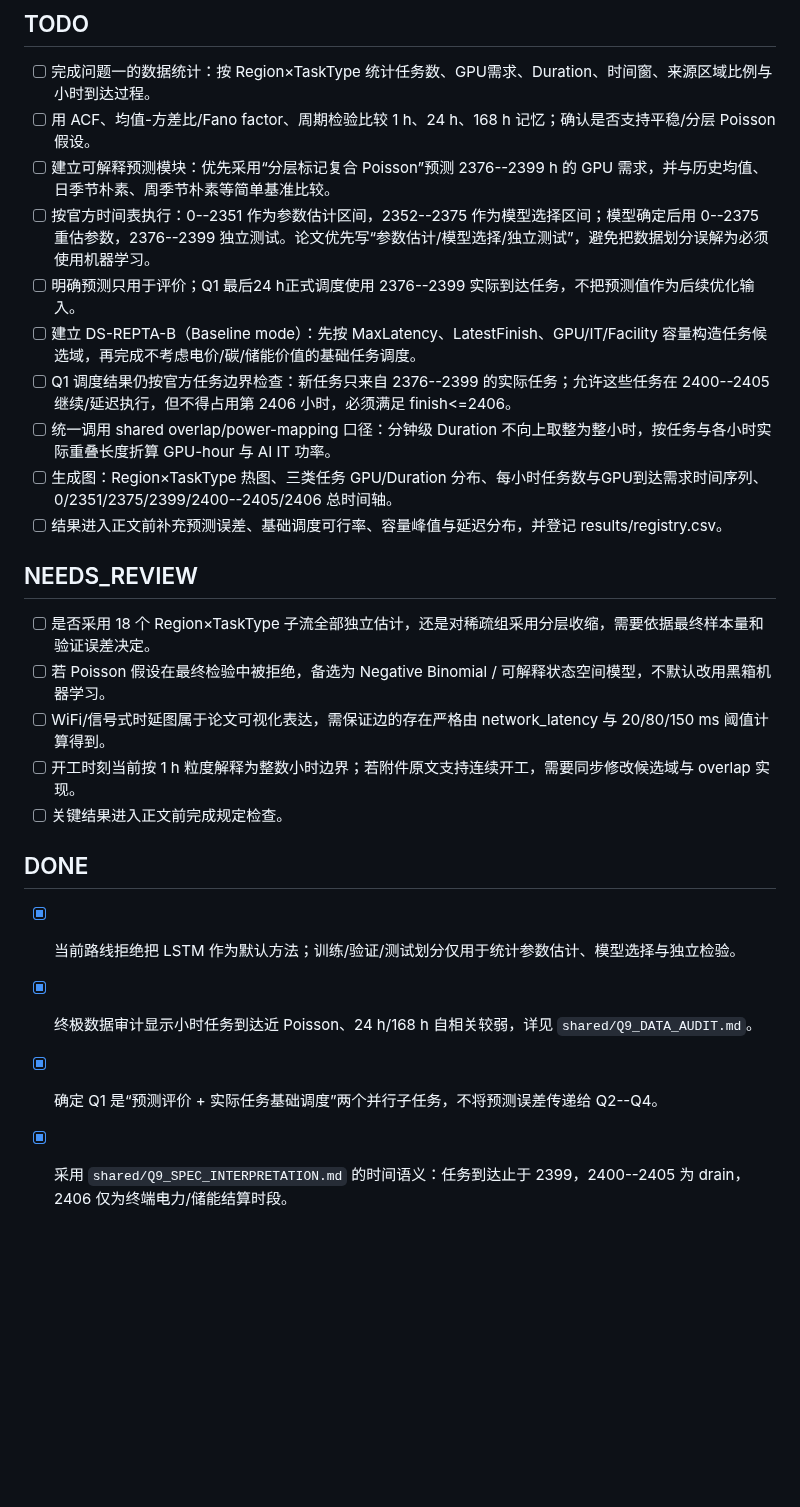
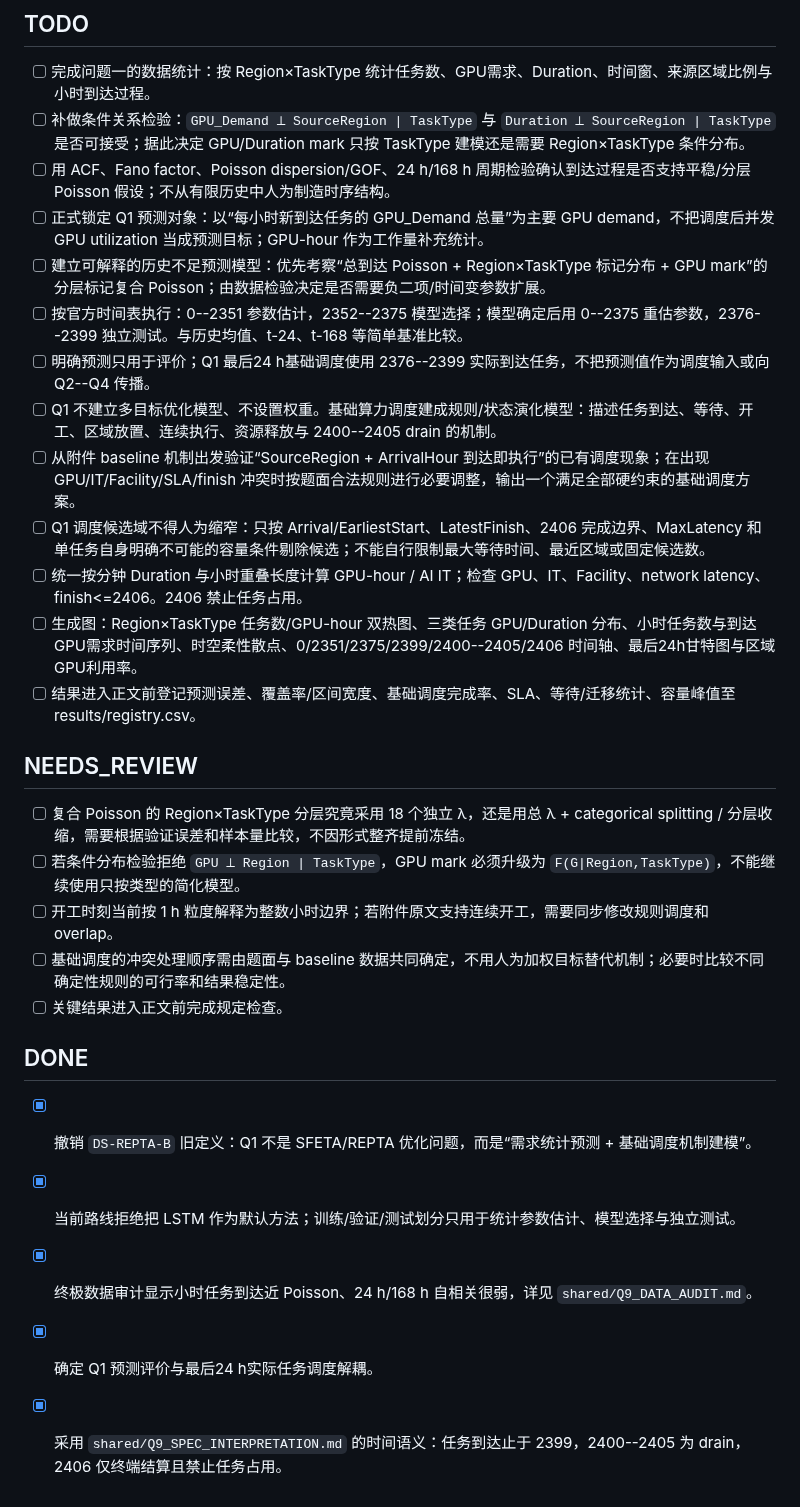
Before and after one commit to Solstica/Scrimmage6, a Markdown page: work/tasks/q1.md, the part around the change. Drawn GitHub-style; blank space fills up the shorter version.

Commit message:
docs(q1): redefine baseline scheduling as non-optimization model

```diff
--- a/work/tasks/q1.md
+++ b/work/tasks/q1.md
@@ -2,25 +2,29 @@
 
 ## TODO
 - [ ] 完成问题一的数据统计：按 Region×TaskType 统计任务数、GPU需求、Duration、时间窗、来源区域比例与小时到达过程。
-- [ ] 用 ACF、均值-方差比/Fano factor、周期检验比较 1 h、24 h、168 h 记忆；确认是否支持平稳/分层 Poisson 假设。
-- [ ] 建立可解释预测模块：优先采用“分层标记复合 Poisson”预测 2376--2399 h 的 GPU 需求，并与历史均值、日季节朴素、周季节朴素等简单基准比较。
-- [ ] 按官方时间表执行：0--2351 作为参数估计区间，2352--2375 作为模型选择区间；模型确定后用 0--2375 重估参数，2376--2399 独立测试。论文优先写“参数估计/模型选择/独立测试”，避免把数据划分误解为必须使用机器学习。
-- [ ] 明确预测只用于评价；Q1 最后24 h正式调度使用 2376--2399 实际到达任务，不把预测值作为后续优化输入。
-- [ ] 建立 DS-REPTA-B（Baseline mode）：先按 MaxLatency、LatestFinish、GPU/IT/Facility 容量构造任务候选域，再完成不考虑电价/碳/储能价值的基础任务调度。
-- [ ] Q1 调度结果仍按官方任务边界检查：新任务只来自 2376--2399 的实际任务；允许这些任务在 2400--2405 继续/延迟执行，但不得占用第 2406 小时，必须满足 finish<=2406。
-- [ ] 统一调用 shared overlap/power-mapping 口径：分钟级 Duration 不向上取整为整小时，按任务与各小时实际重叠长度折算 GPU-hour 与 AI IT 功率。
-- [ ] 生成图：Region×TaskType 热图、三类任务 GPU/Duration 分布、每小时任务数与GPU到达需求时间序列、0/2351/2375/2399/2400--2405/2406 总时间轴。
-- [ ] 结果进入正文前补充预测误差、基础调度可行率、容量峰值与延迟分布，并登记 results/registry.csv。
+- [ ] 补做条件关系检验：`GPU_Demand ⟂ SourceRegion | TaskType` 与 `Duration ⟂ SourceRegion | TaskType` 是否可接受；据此决定 GPU/Duration mark 只按 TaskType 建模还是需要 Region×TaskType 条件分布。
+- [ ] 用 ACF、Fano factor、Poisson dispersion/GOF、24 h/168 h 周期检验确认到达过程是否支持平稳/分层 Poisson 假设；不从有限历史中人为制造时序结构。
+- [ ] 正式锁定 Q1 预测对象：以“每小时新到达任务的 GPU_Demand 总量”为主要 GPU demand，不把调度后并发 GPU utilization 当成预测目标；GPU-hour 作为工作量补充统计。
+- [ ] 建立可解释的历史不足预测模型：优先考察“总到达 Poisson + Region×TaskType 标记分布 + GPU mark”的分层标记复合 Poisson；由数据检验决定是否需要负二项/时间变参数扩展。
+- [ ] 按官方时间表执行：0--2351 参数估计，2352--2375 模型选择；模型确定后用 0--2375 重估参数，2376--2399 独立测试。与历史均值、t-24、t-168 等简单基准比较。
+- [ ] 明确预测只用于评价；Q1 最后24 h基础调度使用 2376--2399 实际到达任务，不把预测值作为调度输入或向 Q2--Q4 传播。
+- [ ] Q1 不建立多目标优化模型、不设置权重。基础算力调度建成规则/状态演化模型：描述任务到达、等待、开工、区域放置、连续执行、资源释放与 2400--2405 drain 的机制。
+- [ ] 从附件 baseline 机制出发验证“SourceRegion + ArrivalHour 到达即执行”的已有调度现象；在出现 GPU/IT/Facility/SLA/finish 冲突时按题面合法规则进行必要调整，输出一个满足全部硬约束的基础调度方案。
+- [ ] Q1 调度候选域不得人为缩窄：只按 Arrival/EarliestStart、LatestFinish、2406 完成边界、MaxLatency 和单任务自身明确不可能的容量条件剔除候选；不能自行限制最大等待时间、最近区域或固定候选数。
+- [ ] 统一按分钟 Duration 与小时重叠长度计算 GPU-hour / AI IT；检查 GPU、IT、Facility、network latency、finish<=2406。2406 禁止任务占用。
+- [ ] 生成图：Region×TaskType 任务数/GPU-hour 双热图、三类任务 GPU/Duration 分布、小时任务数与到达GPU需求时间序列、时空柔性散点、0/2351/2375/2399/2400--2405/2406 时间轴、最后24h甘特图与区域GPU利用率。
+- [ ] 结果进入正文前登记预测误差、覆盖率/区间宽度、基础调度完成率、SLA、等待/迁移统计、容量峰值至 results/registry.csv。
 
 ## NEEDS_REVIEW
-- [ ] 是否采用 18 个 Region×TaskType 子流全部独立估计，还是对稀疏组采用分层收缩，需要依据最终样本量和验证误差决定。
-- [ ] 若 Poisson 假设在最终检验中被拒绝，备选为 Negative Binomial / 可解释状态空间模型，不默认改用黑箱机器学习。
-- [ ] WiFi/信号式时延图属于论文可视化表达，需保证边的存在严格由 network_latency 与 20/80/150 ms 阈值计算得到。
-- [ ] 开工时刻当前按 1 h 粒度解释为整数小时边界；若附件原文支持连续开工，需要同步修改候选域与 overlap 实现。
+- [ ] 复合 Poisson 的 Region×TaskType 分层究竟采用 18 个独立 λ，还是用总 λ + categorical splitting / 分层收缩，需要根据验证误差和样本量比较，不因形式整齐提前冻结。
+- [ ] 若条件分布检验拒绝 `GPU ⟂ Region | TaskType`，GPU mark 必须升级为 `F(G|Region,TaskType)`，不能继续使用只按类型的简化模型。
+- [ ] 开工时刻当前按 1 h 粒度解释为整数小时边界；若附件原文支持连续开工，需要同步修改规则调度和 overlap。
+- [ ] 基础调度的冲突处理顺序需由题面与 baseline 数据共同确定，不用人为加权目标替代机制；必要时比较不同确定性规则的可行率和结果稳定性。
 - [ ] 关键结果进入正文前完成规定检查。
 
 ## DONE
-- [x] 当前路线拒绝把 LSTM 作为默认方法；训练/验证/测试划分仅用于统计参数估计、模型选择与独立检验。
-- [x] 终极数据审计显示小时任务到达近 Poisson、24 h/168 h 自相关较弱，详见 `shared/Q9_DATA_AUDIT.md`。
-- [x] 确定 Q1 是“预测评价 + 实际任务基础调度”两个并行子任务，不将预测误差传递给 Q2--Q4。
-- [x] 采用 `shared/Q9_SPEC_INTERPRETATION.md` 的时间语义：任务到达止于 2399，2400--2405 为 drain，2406 仅为终端电力/储能结算时段。
+- [x] 撤销 `DS-REPTA-B` 旧定义：Q1 不是 SFETA/REPTA 优化问题，而是“需求统计预测 + 基础调度机制建模”。
+- [x] 当前路线拒绝把 LSTM 作为默认方法；训练/验证/测试划分只用于统计参数估计、模型选择与独立测试。
+- [x] 终极数据审计显示小时任务到达近 Poisson、24 h/168 h 自相关很弱，详见 `shared/Q9_DATA_AUDIT.md`。
+- [x] 确定 Q1 预测评价与最后24 h实际任务调度解耦。
+- [x] 采用 `shared/Q9_SPEC_INTERPRETATION.md` 的时间语义：任务到达止于 2399，2400--2405 为 drain，2406 仅终端结算且禁止任务占用。
```
